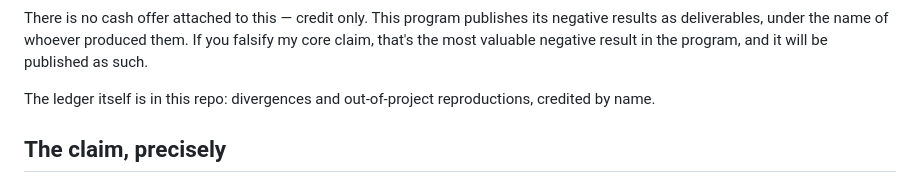
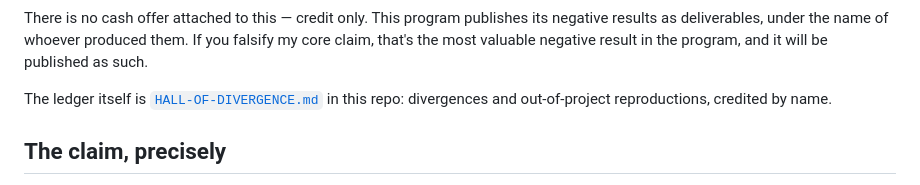
Before and after one commit to Aefinity-AI/alice-aegis, a Markdown page: CHALLENGE.md, the part around the change. GitHub-like rendering.

Commit message:
docs: restore the file name in the CHALLENGE.md ledger link
The previous commit ran the link text through an unquoted shell heredoc,
which ate the backticked file name and left an empty link label.

Co-Authored-By: Claude Opus 5 (1M context) <noreply@anthropic.com>
Claude-Session: https://claude.ai/code/session_01Sqtr2hs5SjzAhAf7CA1zky

```diff
--- a/CHALLENGE.md
+++ b/CHALLENGE.md
@@ -15,7 +15,7 @@ publishes its negative results as deliverables, under the name of whoever
 produced them. If you falsify my core claim, that's the most valuable
 negative result in the program, and it will be published as such.
 
-The ledger itself is [](HALL-OF-DIVERGENCE.md)
+The ledger itself is [`HALL-OF-DIVERGENCE.md`](HALL-OF-DIVERGENCE.md)
 in this repo: divergences and out-of-project reproductions, credited by name.
 
 ## The claim, precisely
```
